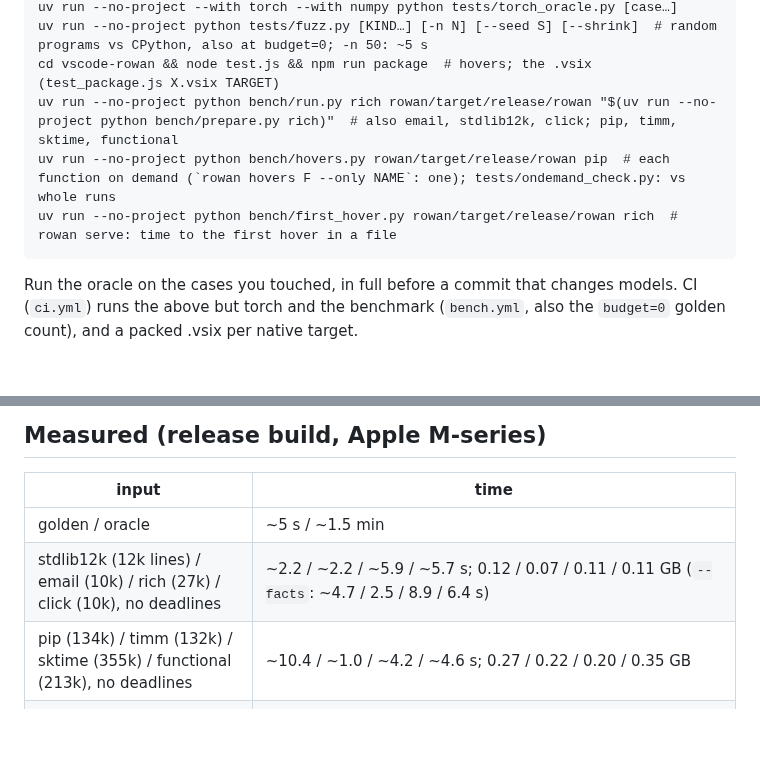
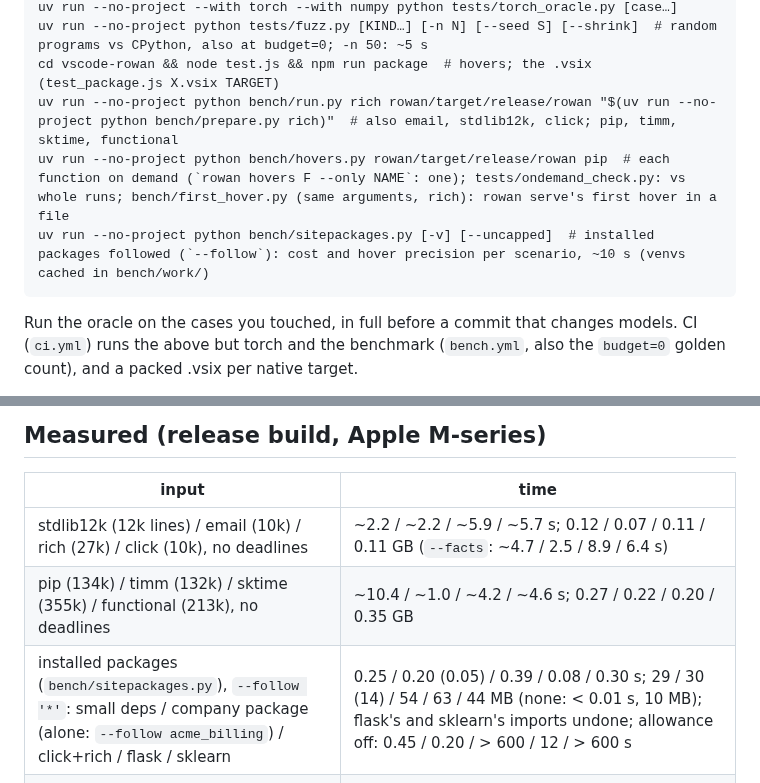
Before and after one commit to kaidaniel/rowan, a Markdown page: AGENTS.md, 2 parts joined by grey strips. Rendered like a GitHub page; blank space fills up the shorter version.

Commit message:
AGENTS.md: the site-packages benchmark (a Measured row, a Commands line; first_hover folded into the hovers line, the golden / oracle row into Commands)
Co-Authored-By: Claude Opus 5.5 <noreply@anthropic.com>

````diff
--- a/AGENTS.md
+++ b/AGENTS.md
@@ -146,8 +146,8 @@ uv run --no-project --with torch --with numpy python tests/torch_oracle.py [case
 uv run --no-project python tests/fuzz.py [KIND…] [-n N] [--seed S] [--shrink]  # random programs vs CPython, also at budget=0; -n 50: ~5 s
 cd vscode-rowan && node test.js && npm run package  # hovers; the .vsix (test_package.js X.vsix TARGET)
 uv run --no-project python bench/run.py rich rowan/target/release/rowan "$(uv run --no-project python bench/prepare.py rich)"  # also email, stdlib12k, click; pip, timm, sktime, functional
-uv run --no-project python bench/hovers.py rowan/target/release/rowan pip  # each function on demand (`rowan hovers F --only NAME`: one); tests/ondemand_check.py: vs whole runs
-uv run --no-project python bench/first_hover.py rowan/target/release/rowan rich  # rowan serve: time to the first hover in a file
+uv run --no-project python bench/hovers.py rowan/target/release/rowan pip  # each function on demand (`rowan hovers F --only NAME`: one); tests/ondemand_check.py: vs whole runs; bench/first_hover.py (same arguments, rich): rowan serve's first hover in a file
+uv run --no-project python bench/sitepackages.py [-v] [--uncapped]  # installed packages followed (`--follow`): cost and hover precision per scenario, ~10 s (venvs cached in bench/work/)
 ```
 
 Run the oracle on the cases you touched, in full before a commit that changes models. CI (`ci.yml`) runs the above but
@@ -189,9 +189,9 @@ domains; `interp/` interprets (`report.rs`, `render.rs`, `facts.rs`: the output)
 
 | input | time |
 | --- | --- |
-| golden / oracle | ~5 s / ~1.5 min |
 | stdlib12k (12k lines) / email (10k) / rich (27k) / click (10k), no deadlines | ~2.2 / ~2.2 / ~5.9 / ~5.7 s; 0.12 / 0.07 / 0.11 / 0.11 GB (`--facts`: ~4.7 / 2.5 / 8.9 / 6.4 s) |
 | pip (134k) / timm (132k) / sktime (355k) / functional (213k), no deadlines | ~10.4 / ~1.0 / ~4.2 / ~4.6 s; 0.27 / 0.22 / 0.20 / 0.35 GB |
+| installed packages (`bench/sitepackages.py`), `--follow '*'`: small deps / company package (alone: `--follow acme_billing`) / click+rich / flask / sklearn | 0.25 / 0.20 (0.05) / 0.39 / 0.08 / 0.30 s; 29 / 30 (14) / 54 / 63 / 44 MB (none: < 0.01 s, 10 MB); flask's and sklearn's imports undone; allowance off: 0.45 / 0.20 / > 600 / 12 / > 600 s |
 | on demand (`bench/hovers.py`, every function): rich / pip / timm / sktime | setup (every module) 0.11 / 6.6 / 1.0 / 0.7 s; per function p50 ≤ 5.7 ms, p99 0.12-0.20 s, max 0.42 / 0.47 / 0.41 / 1.3 s; first hover in a file (`bench/first_hover.py`) p50 1.0 / 1.0 / 0.94 / 0.08 s, max 1.2 / 5.2 / 1.2 / 1.0 s; `rowan serve` on each timm model file ≤ 0.5 GB |
 
 ## Known problems and next steps
````
